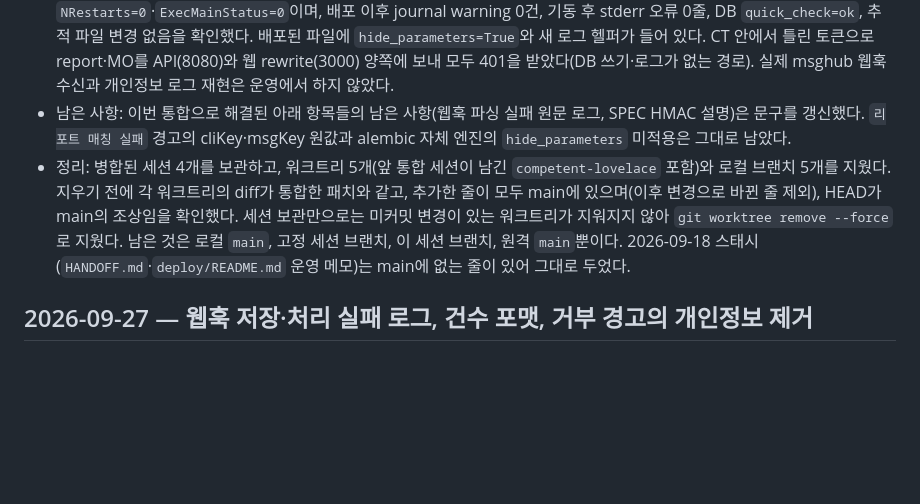
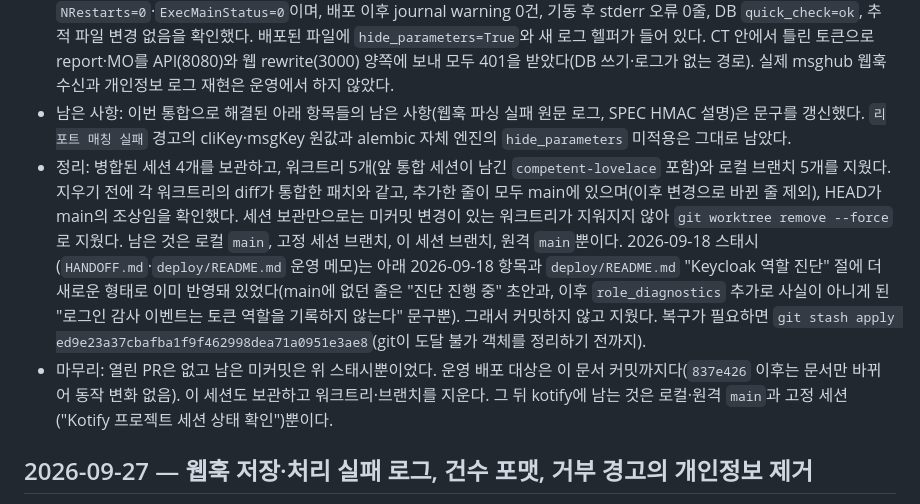
Before and after one commit to RAVNUS-INC/kotify, a Markdown page: HANDOFF.md, the part around the change. GitHub-like rendering; blank space fills up the shorter version.

Commit message:
docs: 9/18 운영 메모 스태시 정리와 마무리 기록
남은 미커밋이던 9/18 스태시는 2026-09-18 항목과 deploy/README 의 Keycloak 역할 진단
절에 더 새로운 형태로 이미 들어가 있어 커밋하지 않고 지웠다. main 에 없던 줄은 진단
진행 중 초안과 role_diagnostics 추가로 틀려진 문구뿐이었다. 복구용 SHA 와 마무리 상태
(열린 PR 없음, 운영 배포 대상, 남는 세션)를 HANDOFF 맨 위 항목에 적었다.

```diff
--- a/HANDOFF.md
+++ b/HANDOFF.md
@@ -8,7 +8,8 @@
 - 배포: 마이그레이션·의존성·배포 스크립트 변경은 없다. 운영 CT(호스트 이름 `kotify`)에서 `kotify-update.sh check`로 대기 커밋 5개(기능 2·문서 3)를 확인한 뒤 13:34:27 UTC에 `apply`를 실행했다. `44c2c8e → 837e426`이 66초 만에 `done`까지 진행됐고, 13:35:42 UTC에 `post-restart: 정상 기동 — 837e426`이 기록됐다. worker의 pre-migrate 백업이 생성됐고 alembic은 `0023 (head)`에서 바뀌지 않았다.
 - 운영 확인: API·웹 `/healthz` 모두 `status=ok`·`version=837e426`이었다. 두 서비스는 active이고 `NRestarts=0`·`ExecMainStatus=0`이며, 배포 이후 journal warning 0건, 기동 후 stderr 오류 0줄, DB `quick_check=ok`, 추적 파일 변경 없음을 확인했다. 배포된 파일에 `hide_parameters=True`와 새 로그 헬퍼가 들어 있다. CT 안에서 틀린 토큰으로 report·MO를 API(8080)와 웹 rewrite(3000) 양쪽에 보내 모두 401을 받았다(DB 쓰기·로그가 없는 경로). 실제 msghub 웹훅 수신과 개인정보 로그 재현은 운영에서 하지 않았다.
 - 남은 사항: 이번 통합으로 해결된 아래 항목들의 남은 사항(웹훅 파싱 실패 원문 로그, SPEC HMAC 설명)은 문구를 갱신했다. `리포트 매칭 실패` 경고의 cliKey·msgKey 원값과 alembic 자체 엔진의 `hide_parameters` 미적용은 그대로 남았다.
-- 정리: 병합된 세션 4개를 보관하고, 워크트리 5개(앞 통합 세션이 남긴 `competent-lovelace` 포함)와 로컬 브랜치 5개를 지웠다. 지우기 전에 각 워크트리의 diff가 통합한 패치와 같고, 추가한 줄이 모두 main에 있으며(이후 변경으로 바뀐 줄 제외), HEAD가 main의 조상임을 확인했다. 세션 보관만으로는 미커밋 변경이 있는 워크트리가 지워지지 않아 `git worktree remove --force`로 지웠다. 남은 것은 로컬 `main`, 고정 세션 브랜치, 이 세션 브랜치, 원격 `main`뿐이다. 2026-09-18 스태시(`HANDOFF.md`·`deploy/README.md` 운영 메모)는 main에 없는 줄이 있어 그대로 두었다.
+- 정리: 병합된 세션 4개를 보관하고, 워크트리 5개(앞 통합 세션이 남긴 `competent-lovelace` 포함)와 로컬 브랜치 5개를 지웠다. 지우기 전에 각 워크트리의 diff가 통합한 패치와 같고, 추가한 줄이 모두 main에 있으며(이후 변경으로 바뀐 줄 제외), HEAD가 main의 조상임을 확인했다. 세션 보관만으로는 미커밋 변경이 있는 워크트리가 지워지지 않아 `git worktree remove --force`로 지웠다. 남은 것은 로컬 `main`, 고정 세션 브랜치, 이 세션 브랜치, 원격 `main`뿐이다. 2026-09-18 스태시(`HANDOFF.md`·`deploy/README.md` 운영 메모)는 아래 2026-09-18 항목과 `deploy/README.md` "Keycloak 역할 진단" 절에 더 새로운 형태로 이미 반영돼 있었다(main에 없던 줄은 "진단 진행 중" 초안과, 이후 `role_diagnostics` 추가로 사실이 아니게 된 "로그인 감사 이벤트는 토큰 역할을 기록하지 않는다" 문구뿐). 그래서 커밋하지 않고 지웠다. 복구가 필요하면 `git stash apply ed9e23a37cbafba1f9f462998dea71a0951e3ae8`(git이 도달 불가 객체를 정리하기 전까지).
+- 마무리: 열린 PR은 없고 남은 미커밋은 위 스태시뿐이었다. 운영 배포 대상은 이 문서 커밋까지다(`837e426` 이후는 문서만 바뀌어 동작 변화 없음). 이 세션도 보관하고 워크트리·브랜치를 지운다. 그 뒤 kotify에 남는 것은 로컬·원격 `main`과 고정 세션("Kotify 프로젝트 세션 상태 확인")뿐이다.
 
 ## 2026-09-27 — 웹훅 저장·처리 실패 로그, 건수 포맷, 거부 경고의 개인정보 제거
 
```
